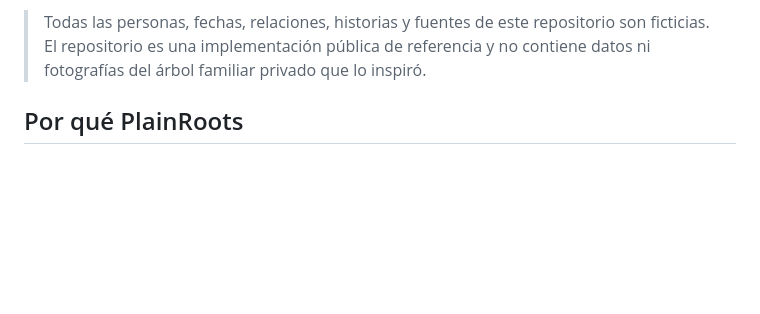
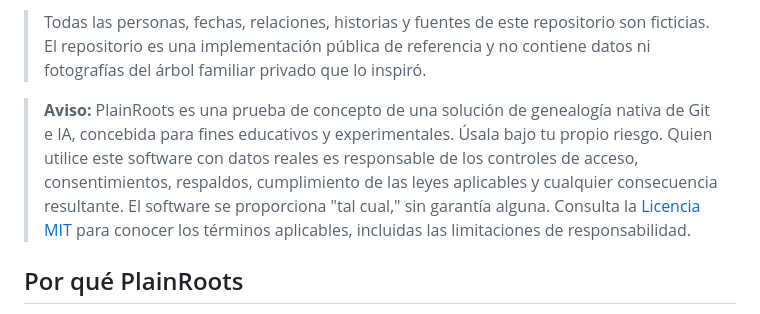
Before and after one commit to PlainRoots/PlainRoots, a Markdown page: README-es-MX.md, the part around the change. Rendered like a GitHub page; blank space fills up the shorter version.

Commit message:
docs: add proof-of-concept disclaimer
Co-authored-by: Copilot <223556219+Copilot@users.noreply.github.com>

```diff
--- a/README-es-MX.md
+++ b/README-es-MX.md
@@ -17,6 +17,15 @@ diferencias significativas y pull requests fáciles de revisar.
 > repositorio son ficticias. El repositorio es una implementación pública de
 > referencia y no contiene datos ni fotografías del árbol familiar privado que
 > lo inspiró.
+
+> **Aviso:** PlainRoots es una prueba de concepto de una solución de genealogía
+> nativa de Git e IA, concebida para fines educativos y experimentales. Úsala
+> bajo tu propio riesgo. Quien utilice este software con datos reales es
+> responsable de los controles de acceso, consentimientos, respaldos,
+> cumplimiento de las leyes aplicables y cualquier consecuencia resultante. El
+> software se proporciona "tal cual," sin garantía alguna. Consulta la
+> [Licencia MIT](LICENSE) para conocer los términos aplicables, incluidas las
+> limitaciones de responsabilidad.
 
 ## Por qué PlainRoots
 
```
Also changed, not shown: README.md (+8 -0 lines).
